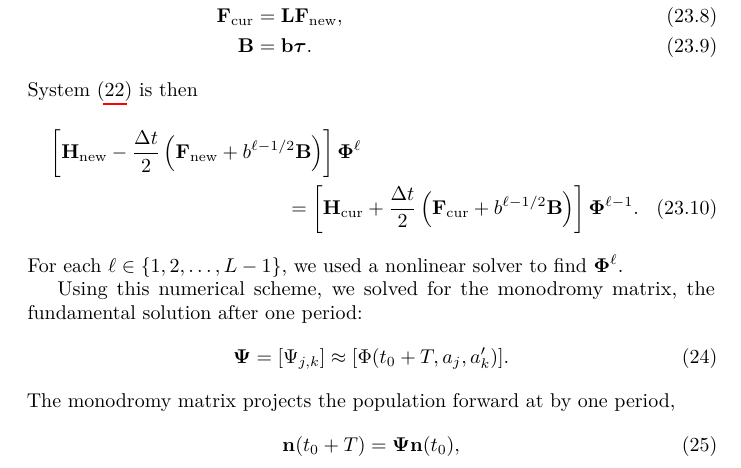
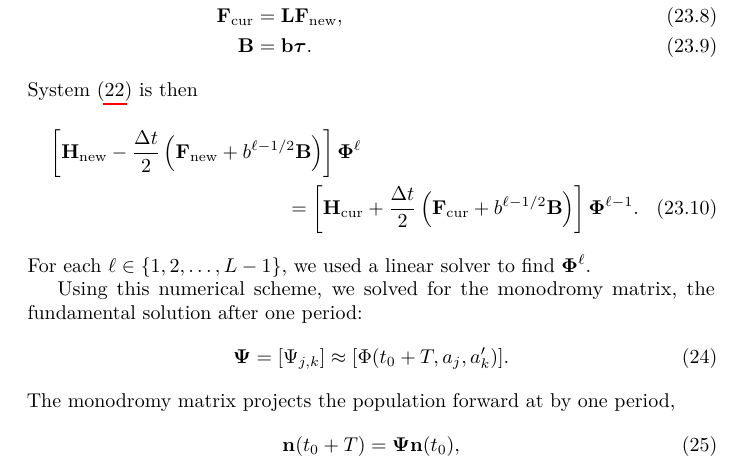
Before and after one commit to janmedlock/FMDV_initial_conditions, a LaTeX document (notes/notes.tex): part of page 22 of 40, cut so that both start at the same text. Compiled offline with pdfLaTeX.

Commit message:
Correction for the age-structured population model.

```diff
--- a/notes/notes.tex
+++ b/notes/notes.tex
@@ -1775,7 +1775,7 @@ Let
     \right]
     \mat{\Phi}^{\ell - 1}.
   \end{multline}
-  For each $\ell \in \{1, 2, \ldots, L - 1\}$, we used a nonlinear
+  For each $\ell \in \{1, 2, \ldots, L - 1\}$, we used a linear
   solver to find $\mat{\Phi}^{\ell}$.
 \end{subequations}
 
```
